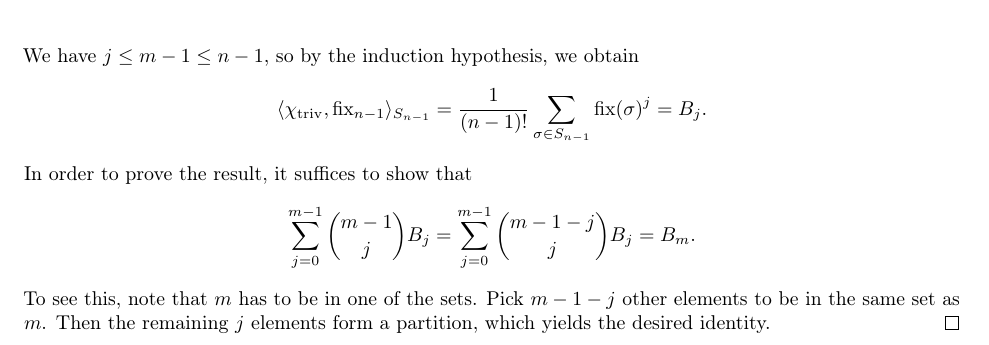
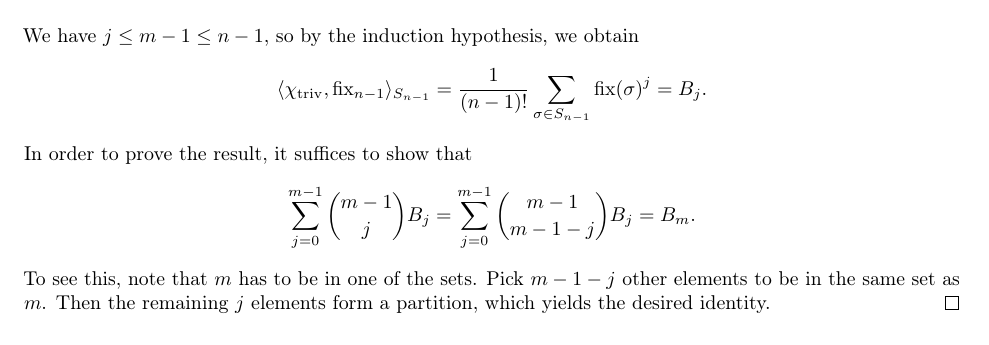
Before and after one commit to mltlee/Course-Notes, a LaTeX document (Fall 2021/PMATH 445/445notes.tex, which reads Fall 2021/PMATH 445/445week10.tex): part of page 84 of 84, cut so that both start at the same text. The pictures show the PDF file Fall 2021/PMATH 445/445notes.pdf that the author committed with the source.

Commit message:
fix some typos

```diff
--- a/Fall 2021/PMATH 445/445week10.tex
+++ b/Fall 2021/PMATH 445/445week10.tex
@@ -154,7 +154,7 @@ In fact, we have the following more general result.
     \[ \langle \chi_{\triv}, \fix_{n-1} \rangle_{S_{n-1}}
     = \frac{1}{(n-1)!} \sum_{\sigma \in S_{n-1}} \fix(\sigma)^j = B_j. \]
     In order to prove the result, it suffices to show that
-    \[ \sum_{j=0}^{m-1} \binom{m-1}{j} B_j = \sum_{j=0}^{m-1} \binom{m-1-j}{j} B_j = B_m. \]
+    \[ \sum_{j=0}^{m-1} \binom{m-1}{j} B_j = \sum_{j=0}^{m-1} \binom{m-1}{m-1-j} B_j = B_m. \]
     To see this, note that $m$ has to be in one of the sets. Pick $m - 1 - j$
     other elements to be in the same set as $m$. Then the remaining $j$
     elements form a partition, which yields the desired identity.
```
Also changed, not shown: Fall 2021/PMATH 445/445week9.tex (+1 -1 lines), Fall 2021/PMATH 445/445notes.pdf.
